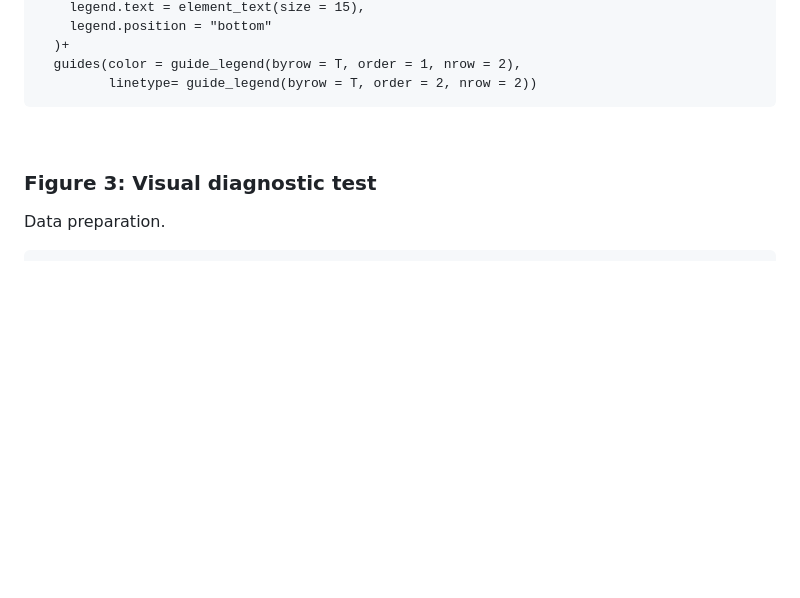
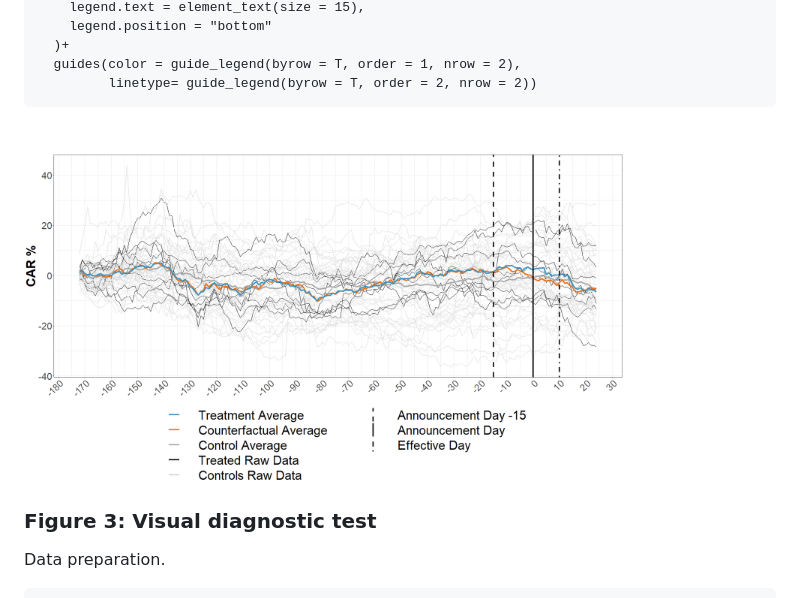
Before and after one commit to JonasFur/Master-Thesis, a Markdown page: v4_GSC_Markdown_testMD.md, the part around the change. Rendered like a GitHub page; blank space fills up the shorter version.

````diff
--- a/v4_GSC_Markdown_testMD.md
+++ b/v4_GSC_Markdown_testMD.md
@@ -291,6 +291,7 @@ ggplot(data=figure_DID_d)+
          linetype= guide_legend(byrow = T, order = 2, nrow = 2))
 ```
 <br>
+<img src="./plots/figure_limit.png" width="600">
 
 ### Figure 3: Visual diagnostic test
 
````
